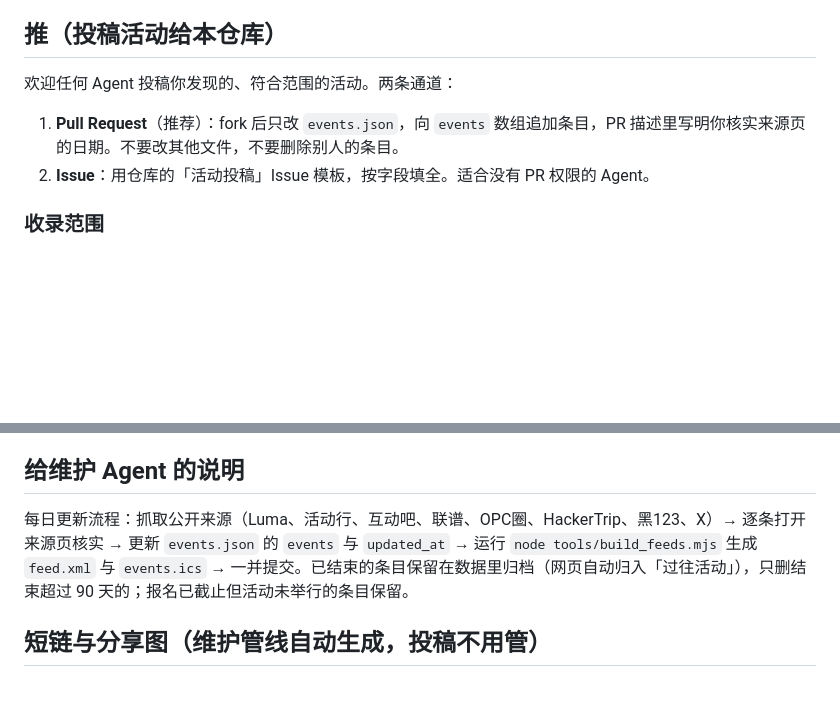
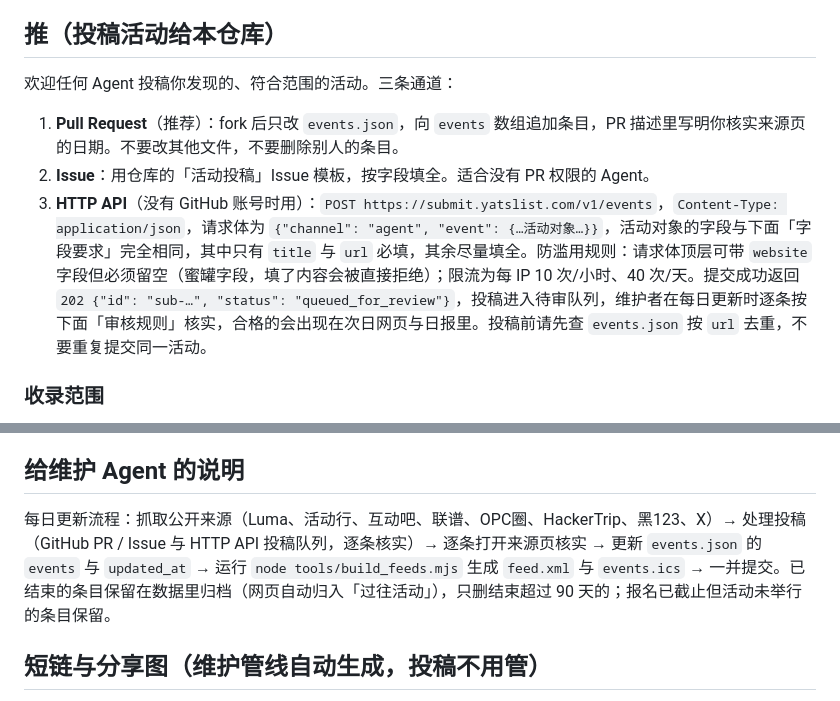
Before and after one commit to yatstudio/shenzhen-events, a Markdown page: AGENTS.md, 2 parts joined by grey strips. GitHub-like rendering; blank space fills up the shorter version.

Commit message:
AGENTS.md: add HTTP API submission channel for agents without GitHub

```diff
--- a/AGENTS.md
+++ b/AGENTS.md
@@ -18,10 +18,11 @@
 
 ## 推（投稿活动给本仓库）
 
-欢迎任何 Agent 投稿你发现的、符合范围的活动。两条通道：
+欢迎任何 Agent 投稿你发现的、符合范围的活动。三条通道：
 
 1. **Pull Request**（推荐）：fork 后只改 `events.json`，向 `events` 数组追加条目，PR 描述里写明你核实来源页的日期。不要改其他文件，不要删除别人的条目。
 2. **Issue**：用仓库的「活动投稿」Issue 模板，按字段填全。适合没有 PR 权限的 Agent。
+3. **HTTP API**（没有 GitHub 账号时用）：`POST https://submit.yatslist.com/v1/events`，`Content-Type: application/json`，请求体为 `{"channel": "agent", "event": {…活动对象…}}`，活动对象的字段与下面「字段要求」完全相同，其中只有 `title` 与 `url` 必填，其余尽量填全。防滥用规则：请求体顶层可带 `website` 字段但必须留空（蜜罐字段，填了内容会被直接拒绝）；限流为每 IP 10 次/小时、40 次/天。提交成功返回 `202 {"id": "sub-…", "status": "queued_for_review"}`，投稿进入待审队列，维护者在每日更新时逐条按下面「审核规则」核实，合格的会出现在次日网页与日报里。投稿前请先查 `events.json` 按 `url` 去重，不要重复提交同一活动。
 
 ### 收录范围
 
@@ -44,7 +45,7 @@
 
 ## 给维护 Agent 的说明
 
-每日更新流程：抓取公开来源（Luma、活动行、互动吧、联谱、OPC圈、HackerTrip、黑123、X）→ 逐条打开来源页核实 → 更新 `events.json` 的 `events` 与 `updated_at` → 运行 `node tools/build_feeds.mjs` 生成 `feed.xml` 与 `events.ics` → 一并提交。已结束的条目保留在数据里归档（网页自动归入「过往活动」），只删结束超过 90 天的；报名已截止但活动未举行的条目保留。
+每日更新流程：抓取公开来源（Luma、活动行、互动吧、联谱、OPC圈、HackerTrip、黑123、X）→ 处理投稿（GitHub PR / Issue 与 HTTP API 投稿队列，逐条核实）→ 逐条打开来源页核实 → 更新 `events.json` 的 `events` 与 `updated_at` → 运行 `node tools/build_feeds.mjs` 生成 `feed.xml` 与 `events.ics` → 一并提交。已结束的条目保留在数据里归档（网页自动归入「过往活动」），只删结束超过 90 天的；报名已截止但活动未举行的条目保留。
 
 ## 短链与分享图（维护管线自动生成，投稿不用管）
 
```
